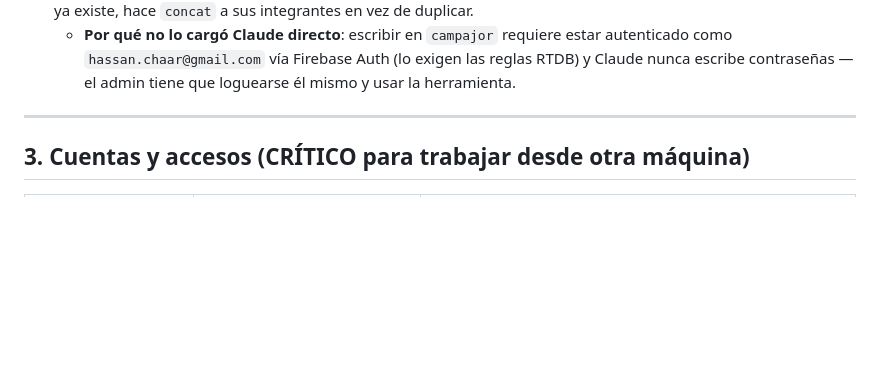
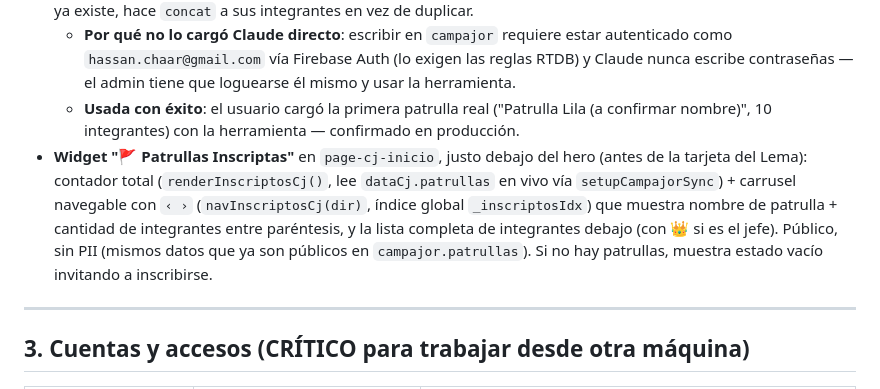
Before and after one commit to hassanchaar-1007/torneo-mjjsxx, a Markdown page: CLAUDE.md, the part around the change. Rendered like a GitHub page; blank space fills up the shorter version.

Commit message:
docs: biblia - widget Patrullas Inscriptas + confirmar uso exitoso de carga masiva
Co-Authored-By: Claude Sonnet 5 <noreply@anthropic.com>

```diff
--- a/CLAUDE.md
+++ b/CLAUDE.md
@@ -221,6 +221,15 @@ Eventos actuales:
   - **Por qué no lo cargó Claude directo**: escribir en `campajor` requiere estar autenticado
     como `hassan.chaar@gmail.com` vía Firebase Auth (lo exigen las reglas RTDB) y Claude nunca
     escribe contraseñas — el admin tiene que loguearse él mismo y usar la herramienta.
+  - **Usada con éxito**: el usuario cargó la primera patrulla real ("Patrulla Lila (a
+    confirmar nombre)", 10 integrantes) con la herramienta — confirmado en producción.
+- **Widget "🚩 Patrullas Inscriptas"** en `page-cj-inicio`, justo debajo del hero (antes de la
+  tarjeta del Lema): contador total (`renderInscriptosCj()`, lee `dataCj.patrullas` en vivo vía
+  `setupCampajorSync`) + carrusel navegable con `‹ ›` (`navInscriptosCj(dir)`, índice global
+  `_inscriptosIdx`) que muestra nombre de patrulla + cantidad de integrantes entre paréntesis,
+  y la lista completa de integrantes debajo (con 👑 si es el jefe). Público, sin PII (mismos
+  datos que ya son públicos en `campajor.patrullas`). Si no hay patrullas, muestra estado vacío
+  invitando a inscribirse.
 
 ---
 
```
